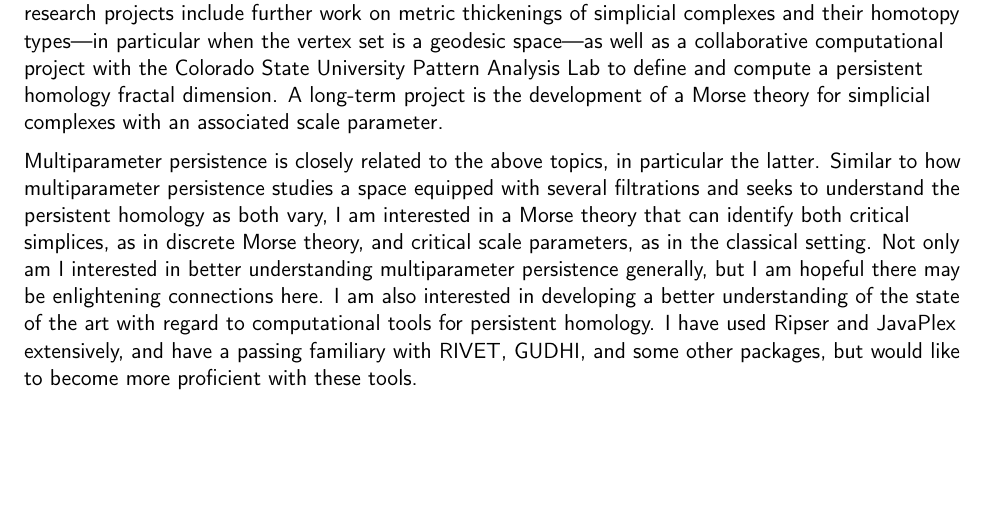
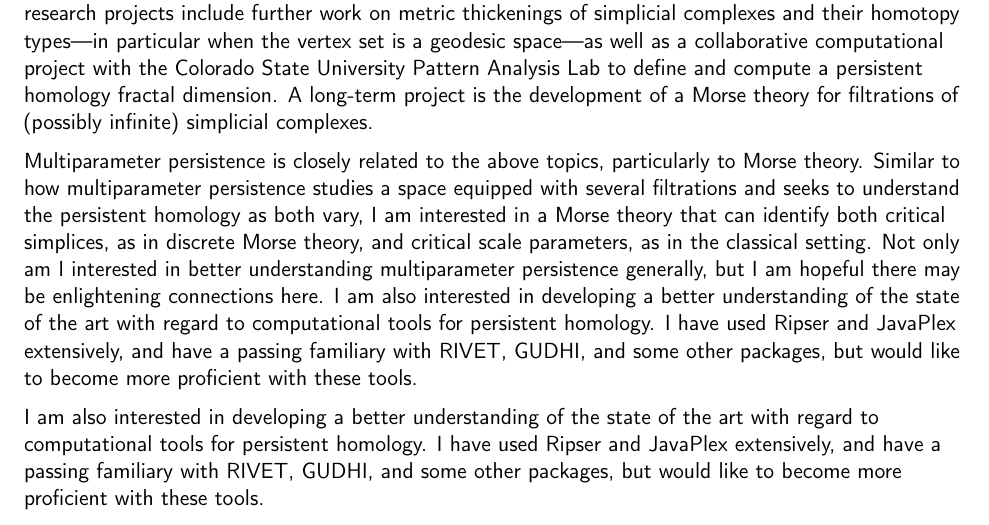
Before and after one commit to joshuamirth/joshuamirth.github.io, a LaTeX CV (Mirth_CV.tex): part of page 3 of 3, cut so that both start at the same text, the shorter picture padded with empty space. Compiled offline with pdfLaTeX.

Commit message:
Further changes to research statements.

```diff
--- a/Mirth_CV.tex
+++ b/Mirth_CV.tex
@@ -200,15 +200,18 @@ My advisor is Henry Adams.
 My research interests are in the structure of simplicial complexes (such as Vietoris--Rips and Cech complexes arising in applied topology), discrete Morse theory, and theory and applications of persistent homology.
 In the fall of 2017 I completed a master's thesis on a metric version of a simplicial complex, called a metric thickening, and the homotopy types thereof.
 Some current research projects include further work on metric thickenings of simplicial complexes and their homotopy types---in particular when the vertex set is a geodesic space---as well as a collaborative computational project with the Colorado State University Pattern Analysis Lab to define and compute a persistent homology fractal dimension.
-A long-term project is the development of a Morse theory for simplicial complexes with an associated scale parameter.
+A long-term project is the development of a Morse theory for filtrations of (possibly infinite) simplicial complexes.
 
-Multiparameter persistence is closely related to the above topics, in particular the latter.
+Multiparameter persistence is closely related to the above topics, particularly to Morse theory.
 Similar to how multiparameter persistence studies a space equipped with several filtrations and seeks to understand the persistent homology as both vary, I am interested in a Morse theory that can identify both critical simplices, as in discrete Morse theory, and critical scale parameters, as in the classical setting.
 Not only am I interested in better understanding multiparameter persistence generally, but I am hopeful there may be enlightening connections here.
 I am also interested in developing a better understanding of the state of the art with regard to computational tools for persistent homology.
 I have used Ripser and JavaPlex extensively, and have a passing familiary with RIVET, GUDHI, and some other packages, but would like to become more proficient with these tools.
 
 % For Ohio thing:
+I am also interested in developing a better understanding of the state of the art with regard to computational tools for persistent homology.
+I have used Ripser and JavaPlex extensively, and have a passing familiary with RIVET, GUDHI, and some other packages, but would like to become more proficient with these tools.
+
 I have learned a bit about Dr. Kahle's work on random simplicial complexes and on Dr. Memoli's work on Gromov-Hausdorff distances.
 I am interested in developing a better understanding both of this work and of the algorithmic and statistical aspects of applied topology, and am excited about the opportunity to develop connections within the topological and geometric data analysis community.
 %%\makeletterclosing
```
